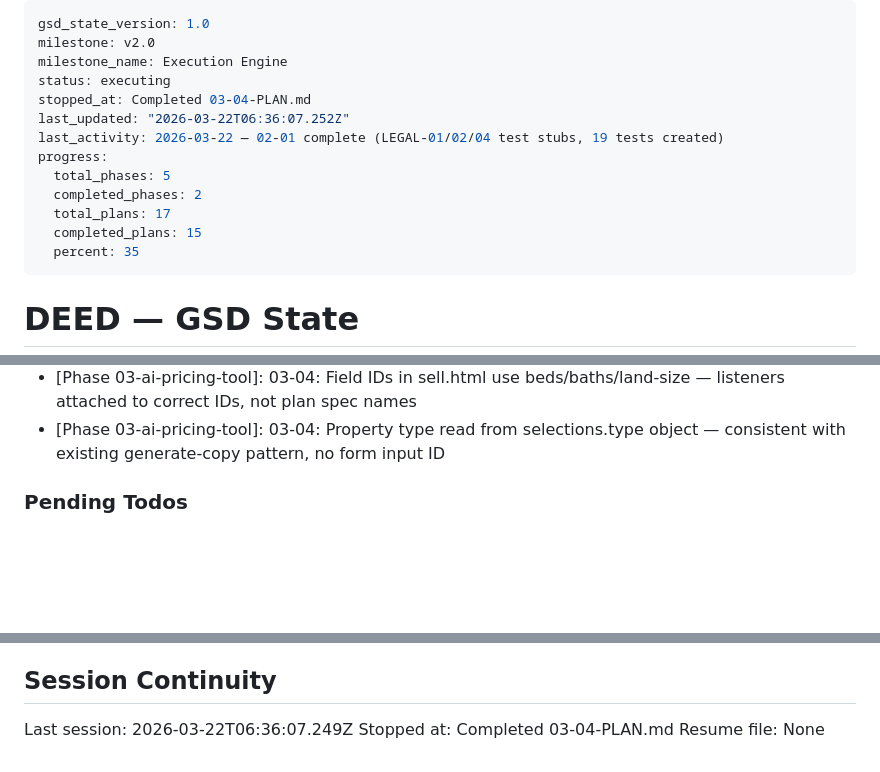
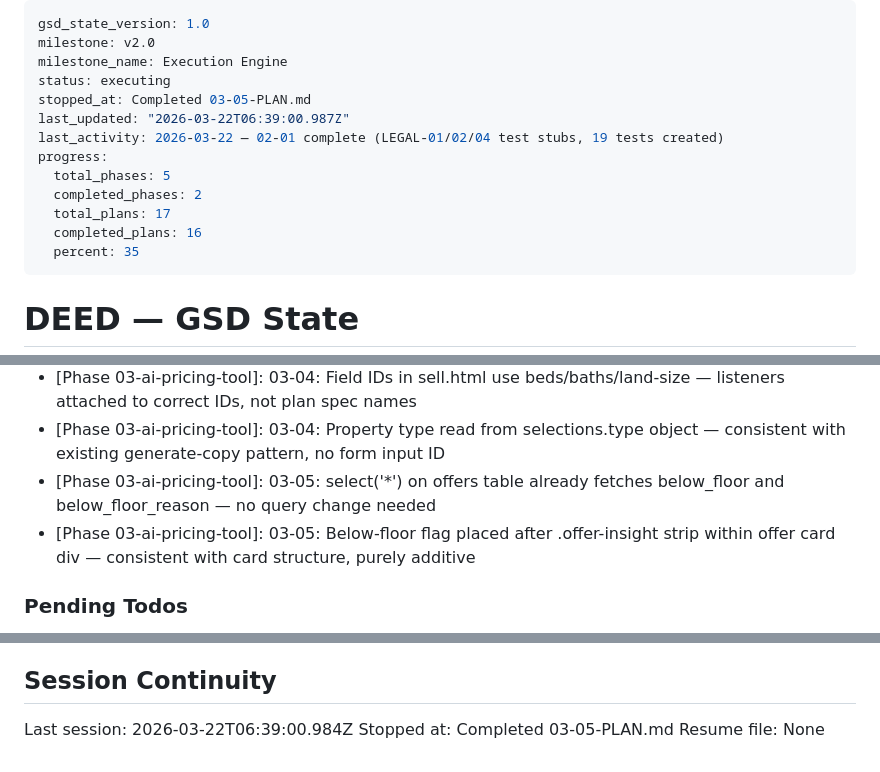
Before and after one commit to bongle404/deed, a Markdown page: .planning/STATE.md, 3 parts joined by grey strips. GitHub-like rendering; blank space fills up the shorter version.

Commit message:
docs(03-05): complete below-floor offer flag plan
- 03-05-SUMMARY.md created
- STATE.md updated (progress 94%, decisions, session)
- ROADMAP.md updated (phase 3 progress)

```diff
--- a/.planning/STATE.md
+++ b/.planning/STATE.md
@@ -3,14 +3,14 @@ gsd_state_version: 1.0
 milestone: v2.0
 milestone_name: Execution Engine
 status: executing
-stopped_at: Completed 03-04-PLAN.md
-last_updated: "2026-03-22T06:36:07.252Z"
+stopped_at: Completed 03-05-PLAN.md
+last_updated: "2026-03-22T06:39:00.987Z"
 last_activity: 2026-03-22 — 02-01 complete (LEGAL-01/02/04 test stubs, 19 tests created)
 progress:
   total_phases: 5
   completed_phases: 2
   total_plans: 17
-  completed_plans: 15
+  completed_plans: 16
   percent: 35
 ---
 
@@ -102,6 +103,8 @@ Recent decisions affecting current work:
 - [Phase 03-ai-pricing-tool]: 03-03: Below-floor check is fire-and-continue — try/catch ensures check never blocks 200 booking response
 - [Phase 03-ai-pricing-tool]: 03-04: Field IDs in sell.html use beds/baths/land-size — listeners attached to correct IDs, not plan spec names
 - [Phase 03-ai-pricing-tool]: 03-04: Property type read from selections.type object — consistent with existing generate-copy pattern, no form input ID
+- [Phase 03-ai-pricing-tool]: 03-05: select('*') on offers table already fetches below_floor and below_floor_reason — no query change needed
+- [Phase 03-ai-pricing-tool]: 03-05: Below-floor flag placed after .offer-insight strip within offer card div — consistent with card structure, purely additive
 
 ### Pending Todos
 
@@ -115,6 +118,6 @@ Recent decisions affecting current work:
 
 ## Session Continuity
 
-Last session: 2026-03-22T06:36:07.249Z
-Stopped at: Completed 03-04-PLAN.md
+Last session: 2026-03-22T06:39:00.984Z
+Stopped at: Completed 03-05-PLAN.md
 Resume file: None
```
Also changed, not shown: other parts of .planning/STATE.md (+1 -0 lines), .planning/ROADMAP.md (+1 -1 lines), 1 other file.
